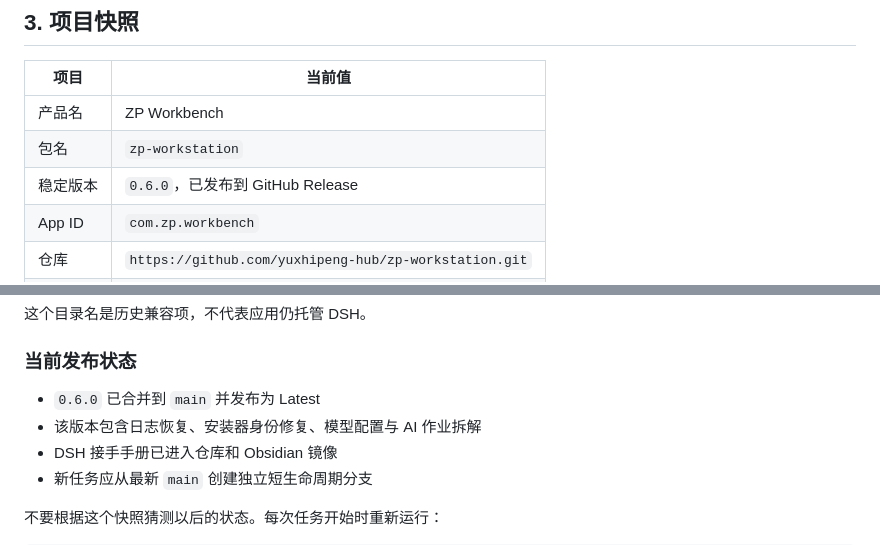
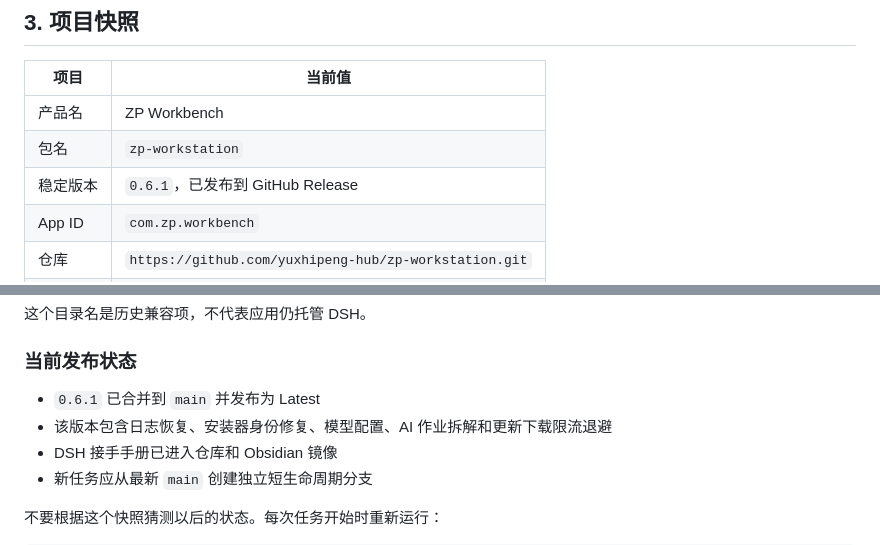
Before and after one commit to yuxhipeng-hub/zp-workstation, a Markdown page: docs/DSH_HANDOFF.md, 2 parts joined by grey strips. Rendered like a GitHub page.

```diff
--- a/docs/DSH_HANDOFF.md
+++ b/docs/DSH_HANDOFF.md
@@ -51,7 +51,7 @@ ZP Workbench 是一个面向学生的 Windows 桌面学习数据工作台。它
 | -------- | ----------------------------------------------------- |
 | 产品名   | ZP Workbench                                          |
 | 包名     | `zp-workstation`                                      |
-| 稳定版本 | `0.6.0`，已发布到 GitHub Release                      |
+| 稳定版本 | `0.6.1`，已发布到 GitHub Release                      |
 | App ID   | `com.zp.workbench`                                    |
 | 仓库     | `https://github.com/yuxhipeng-hub/zp-workstation.git` |
 | 技术栈   | Electron + Vite + 原生 JS/CSS                         |
@@ -72,8 +72,8 @@ ZP Workbench 是一个面向学生的 Windows 桌面学习数据工作台。它
 
 ### 当前发布状态
 
-- `0.6.0` 已合并到 `main` 并发布为 Latest
-- 该版本包含日志恢复、安装器身份修复、模型配置与 AI 作业拆解
+- `0.6.1` 已合并到 `main` 并发布为 Latest
+- 该版本包含日志恢复、安装器身份修复、模型配置、AI 作业拆解和更新下载限流退避
 - DSH 接手手册已进入仓库和 Obsidian 镜像
 - 新任务应从最新 `main` 创建独立短生命周期分支
 
```
Also changed, not shown: docs/HANDOFF.md (+17 -3 lines), docs/vault/首页.md (+2 -2 lines).
